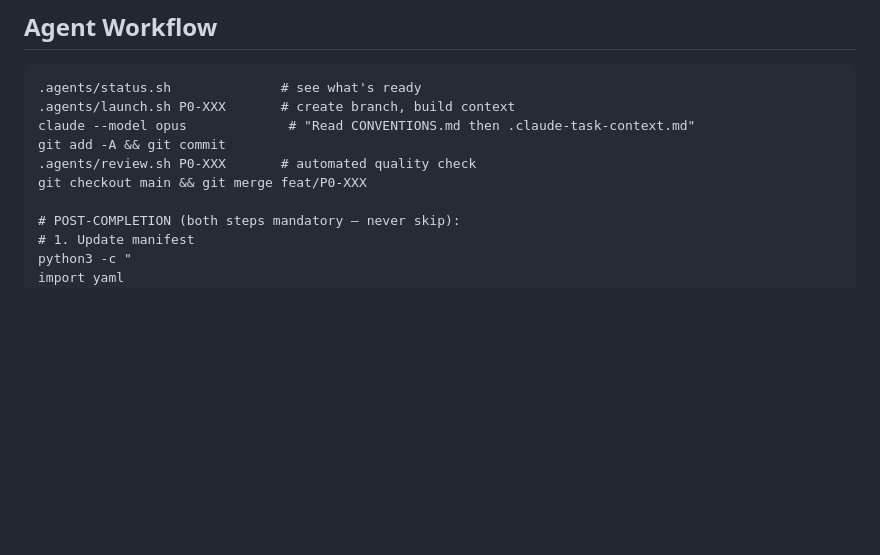
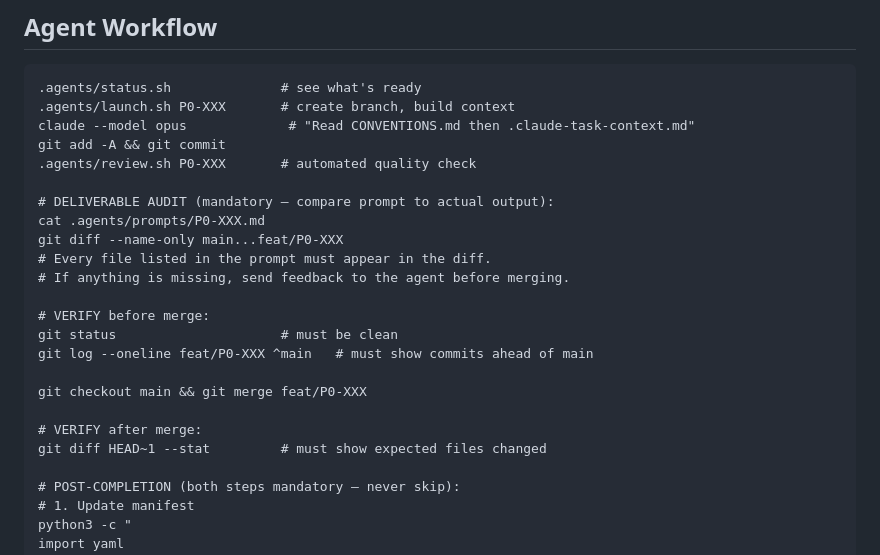
Before and after one commit to romayankin/cilex-vision, a Markdown page: PROJECT-STATUS.md, the part around the change. GitHub-like rendering; blank space fills up the shorter version.

Commit message:
updated workflow section with DELIVERABLE AUDIT

```diff
--- a/PROJECT-STATUS.md
+++ b/PROJECT-STATUS.md
@@ -196,7 +196,21 @@ Not PostgreSQL native ENUM (requires migration to add values). TEXT with CHECK c
 claude --model opus             # "Read CONVENTIONS.md then .claude-task-context.md"
 git add -A && git commit
 .agents/review.sh P0-XXX       # automated quality check
+
+# DELIVERABLE AUDIT (mandatory — compare prompt to actual output):
+cat .agents/prompts/P0-XXX.md
+git diff --name-only main...feat/P0-XXX
+# Every file listed in the prompt must appear in the diff.
+# If anything is missing, send feedback to the agent before merging.
+
+# VERIFY before merge:
+git status                     # must be clean
+git log --oneline feat/P0-XXX ^main   # must show commits ahead of main
+
 git checkout main && git merge feat/P0-XXX
+
+# VERIFY after merge:
+git diff HEAD~1 --stat         # must show expected files changed
 
 # POST-COMPLETION (both steps mandatory — never skip):
 # 1. Update manifest
```
